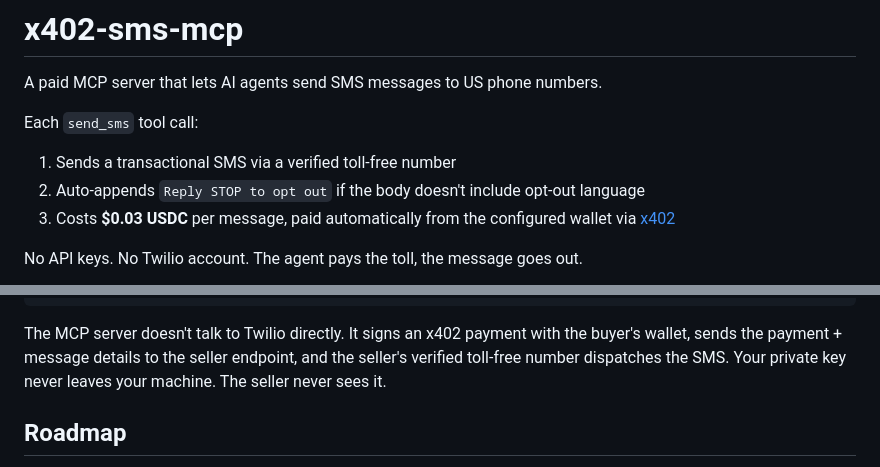
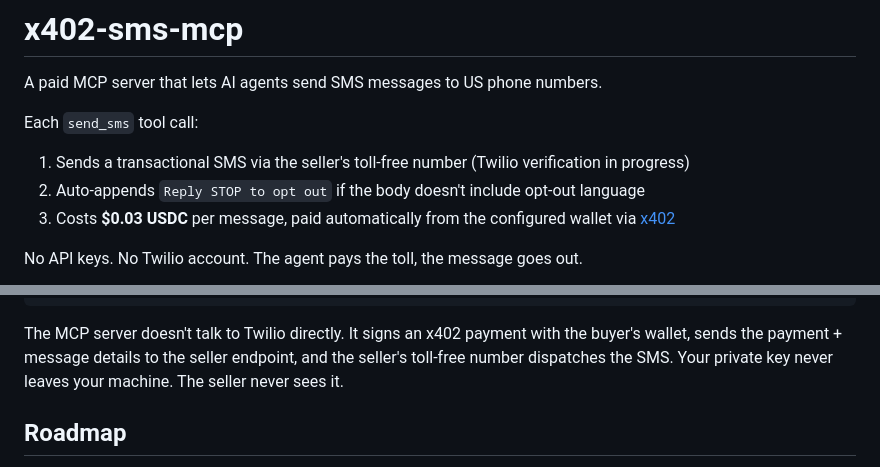
Before and after one commit to UltraStarz/x402-sms-mcp, a Markdown page: README.md, 2 parts joined by grey strips. Drawn GitHub-style.

Commit message:
README: current status and links
Co-Authored-By: Claude Opus 5.5 <noreply@anthropic.com>
Claude-Session: https://claude.ai/code/session_01DCQrH9pwVrdFiLfn6hciUT

````diff
--- a/README.md
+++ b/README.md
@@ -3,7 +3,7 @@
 A paid MCP server that lets AI agents send SMS messages to US phone numbers.
 
 Each `send_sms` tool call:
-1. Sends a transactional SMS via a verified toll-free number
+1. Sends a transactional SMS via the seller's toll-free number (Twilio verification in progress)
 2. Auto-appends `Reply STOP to opt out` if the body doesn't include opt-out language
 3. Costs **$0.03 USDC** per message, paid automatically from the configured wallet via [x402](https://x402.org)
 
@@ -111,7 +111,7 @@ Claude Desktop ──tool call──> MCP server (this package, on your machine)
                               MCP server ──tool result──> Claude Desktop
 ```
 
-The MCP server doesn't talk to Twilio directly. It signs an x402 payment with the buyer's wallet, sends the payment + message details to the seller endpoint, and the seller's verified toll-free number dispatches the SMS. Your private key never leaves your machine. The seller never sees it.
+The MCP server doesn't talk to Twilio directly. It signs an x402 payment with the buyer's wallet, sends the payment + message details to the seller endpoint, and the seller's toll-free number dispatches the SMS. Your private key never leaves your machine. The seller never sees it.
 
 ## Roadmap
 
````
